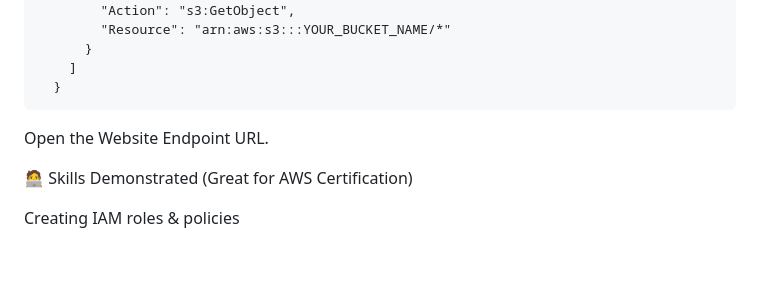
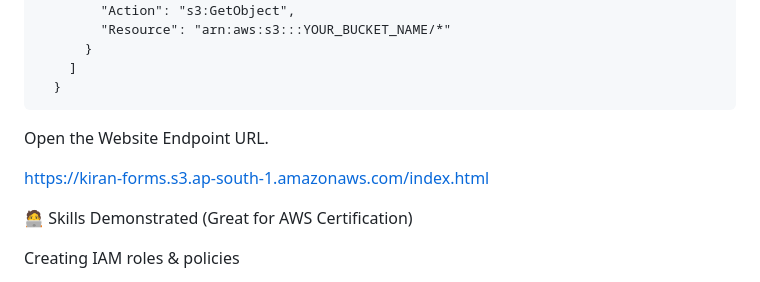
Before and after one commit to adithyakiran47/AWS-Project, a Markdown page: README.md, the part around the change. GitHub-like rendering; blank space fills up the shorter version.

Commit message:
Add website endpoint URL to README

```diff
--- a/README.md
+++ b/README.md
@@ -212,6 +212,8 @@ Add this bucket policy:
 
 Open the Website Endpoint URL.
 
+https://kiran-forms.s3.ap-south-1.amazonaws.com/index.html
+
 🧑‍💻 Skills Demonstrated (Great for AWS Certification)
 
 Creating IAM roles & policies
```
